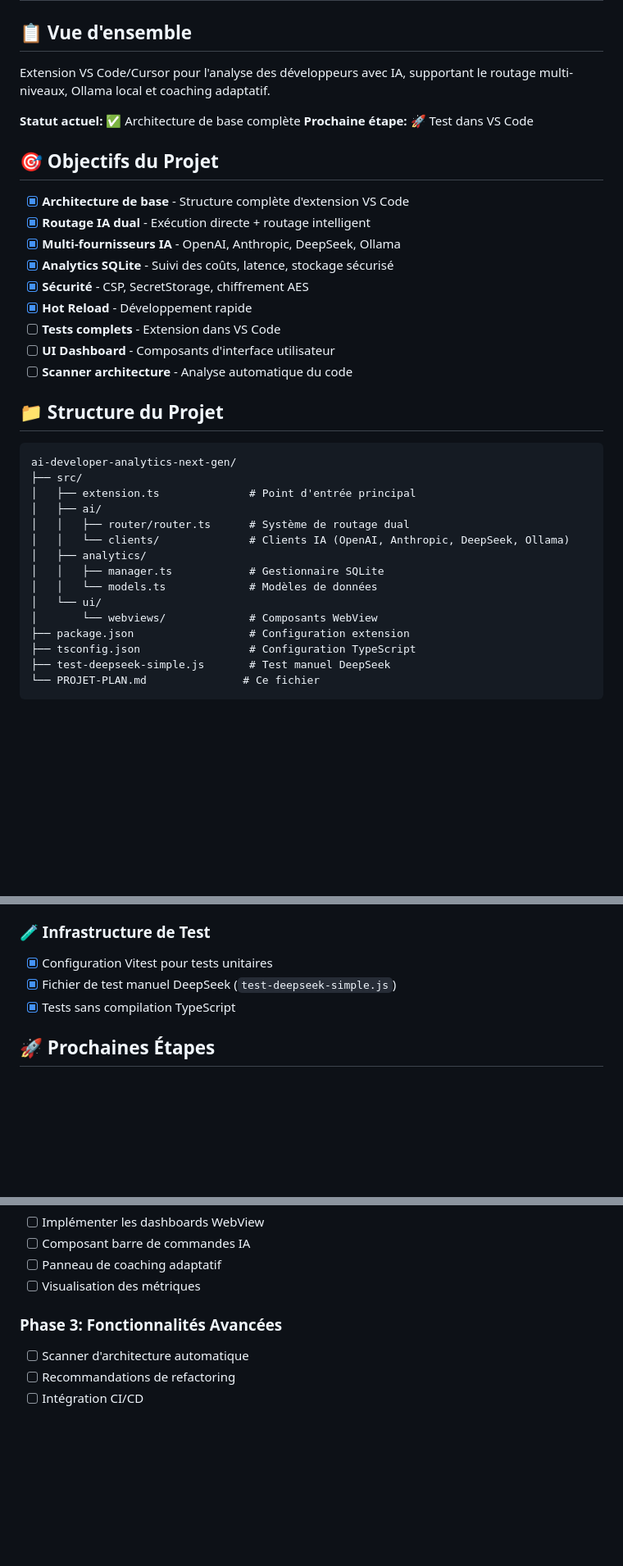
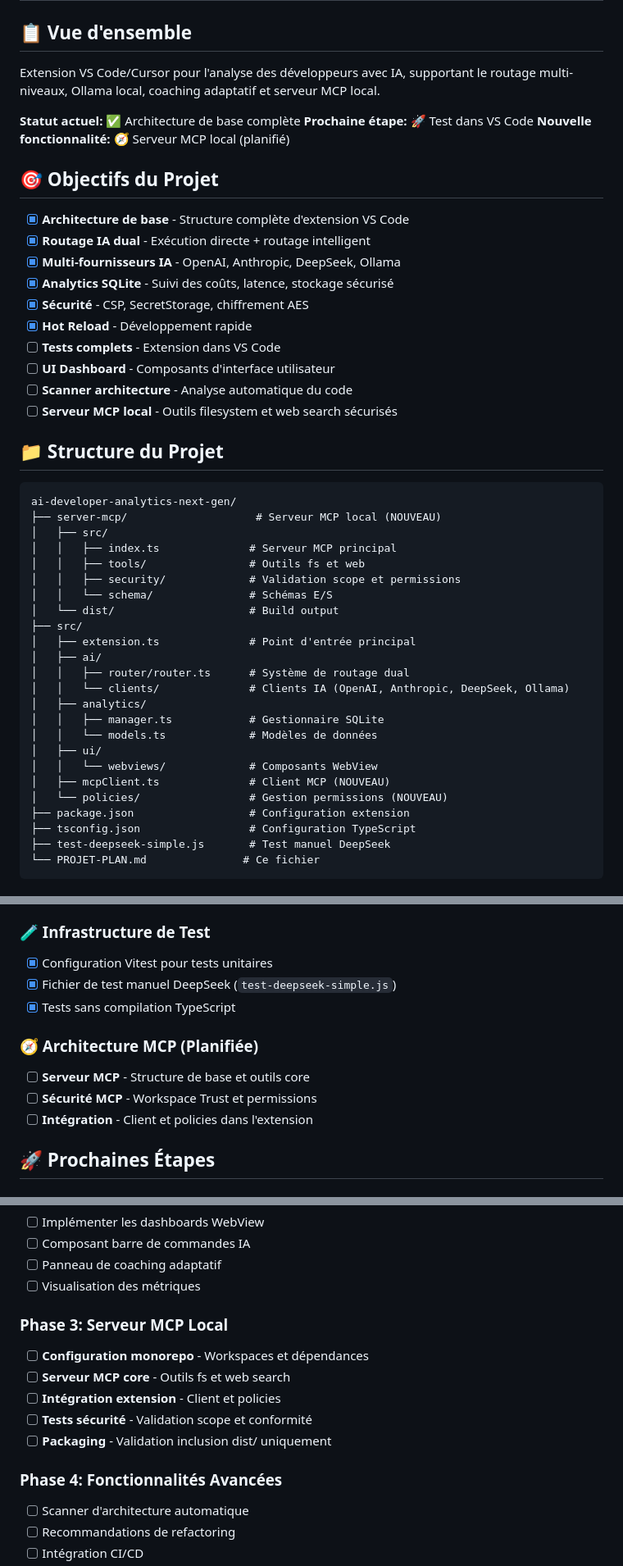
Before and after one commit to guthubrx/ai-developer-analytics, a Markdown page: PROJET-PLAN.md, 3 parts joined by grey strips. Shown at 82% size. GitHub-like rendering; blank space fills up the shorter version.

````diff
--- a/PROJET-PLAN.md
+++ b/PROJET-PLAN.md
@@ -2,10 +2,11 @@
 
 ## 📋 Vue d'ensemble
 
-Extension VS Code/Cursor pour l'analyse des développeurs avec IA, supportant le routage multi-niveaux, Ollama local et coaching adaptatif.
+Extension VS Code/Cursor pour l'analyse des développeurs avec IA, supportant le routage multi-niveaux, Ollama local, coaching adaptatif et serveur MCP local.
 
 **Statut actuel:** ✅ Architecture de base complète
 **Prochaine étape:** 🚀 Test dans VS Code
+**Nouvelle fonctionnalité:** 🧭 Serveur MCP local (planifié)
 
 ## 🎯 Objectifs du Projet
 
@@ -18,11 +19,19 @@ Extension VS Code/Cursor pour l'analyse des développeurs avec IA, supportant le
 - [ ] **Tests complets** - Extension dans VS Code
 - [ ] **UI Dashboard** - Composants d'interface utilisateur
 - [ ] **Scanner architecture** - Analyse automatique du code
+- [ ] **Serveur MCP local** - Outils filesystem et web search sécurisés
 
 ## 📁 Structure du Projet
 
 ```
 ai-developer-analytics-next-gen/
+├── server-mcp/                    # Serveur MCP local (NOUVEAU)
+│   ├── src/
+│   │   ├── index.ts              # Serveur MCP principal
+│   │   ├── tools/                # Outils fs et web
+│   │   ├── security/             # Validation scope et permissions
+│   │   └── schema/               # Schémas E/S
+│   └── dist/                     # Build output
 ├── src/
 │   ├── extension.ts              # Point d'entrée principal
 │   ├── ai/
@@ -31,8 +40,10 @@ ai-developer-analytics-next-gen/
 │   ├── analytics/
 │   │   ├── manager.ts            # Gestionnaire SQLite
 │   │   └── models.ts             # Modèles de données
-│   └── ui/
-│       └── webviews/             # Composants WebView
+│   ├── ui/
+│   │   └── webviews/             # Composants WebView
+│   ├── mcpClient.ts              # Client MCP (NOUVEAU)
+│   └── policies/                 # Gestion permissions (NOUVEAU)
 ├── package.json                  # Configuration extension
 ├── tsconfig.json                 # Configuration TypeScript
 ├── test-deepseek-simple.js       # Test manuel DeepSeek
@@ -69,6 +80,11 @@ ai-developer-analytics-next-gen/
 - [x] Fichier de test manuel DeepSeek (`test-deepseek-simple.js`)
 - [x] Tests sans compilation TypeScript
 
+### 🧭 Architecture MCP (Planifiée)
+- [ ] **Serveur MCP** - Structure de base et outils core
+- [ ] **Sécurité MCP** - Workspace Trust et permissions
+- [ ] **Intégration** - Client et policies dans l'extension
+
 ## 🚀 Prochaines Étapes
 
 ### Phase 1: Test Extension (Immédiat)
@@ -93,7 +109,14 @@ ai-developer-analytics-next-gen/
 - [ ] Panneau de coaching adaptatif
 - [ ] Visualisation des métriques
 
-### Phase 3: Fonctionnalités Avancées
+### Phase 3: Serveur MCP Local
+- [ ] **Configuration monorepo** - Workspaces et dépendances
+- [ ] **Serveur MCP core** - Outils fs et web search
+- [ ] **Intégration extension** - Client et policies
+- [ ] **Tests sécurité** - Validation scope et conformité
+- [ ] **Packaging** - Validation inclusion dist/ uniquement
+
+### Phase 4: Fonctionnalités Avancées
 - [ ] Scanner d'architecture automatique
 - [ ] Recommandations de refactoring
 - [ ] Intégration CI/CD
````
Also changed, not shown: other parts of PROJET-PLAN.md (+26 -2 lines), prompts/architecture/mcp features.md (+463 -0 lines).
